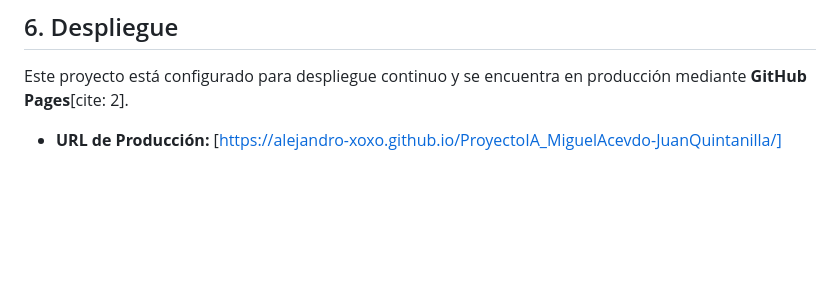
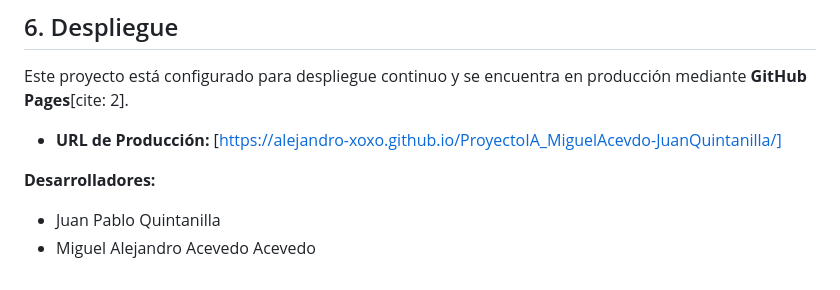
Before and after one commit to alejandro-xoxo/ProyectoIA_MiguelAcevdo-JuanQuintanilla, a Markdown page: README.md, the part around the change. GitHub-like rendering; blank space fills up the shorter version.

```diff
--- a/README.md
+++ b/README.md
@@ -52,3 +52,7 @@ En el directorio `/docs` de este repositorio se incluye[cite: 2]:
 Este proyecto está configurado para despliegue continuo y se encuentra en producción mediante **GitHub Pages**[cite: 2].
 
 * **URL de Producción:** [https://alejandro-xoxo.github.io/ProyectoIA_MiguelAcevdo-JuanQuintanilla/]
+
+**Desarrolladores:**
+* Juan Pablo Quintanilla
+* Miguel Alejandro Acevedo Acevedo
```
